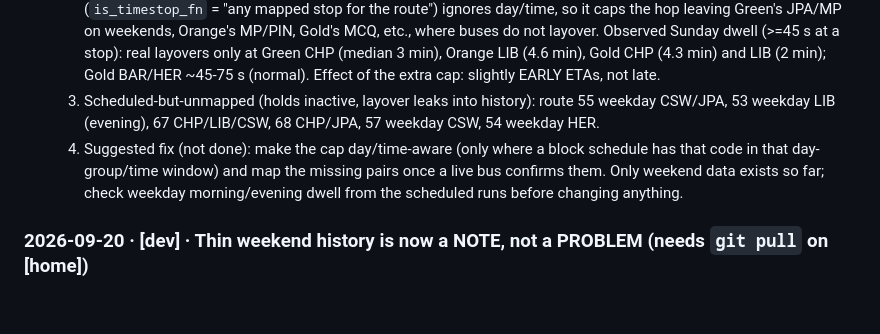
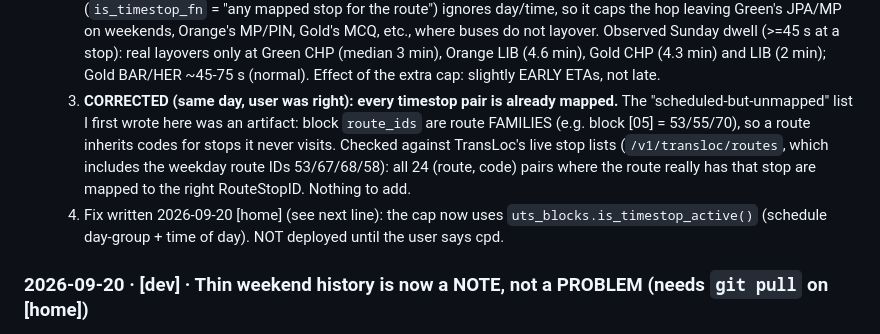
Before and after one commit to disgudname/UTS-Headway-Guard, a Markdown page: HANDOFF.md, the part around the change. Rendered like a GitHub page; blank space fills up the shorter version.

Commit message:
HANDOFF: correct timestop audit - all real timestop pairs are already mapped
Co-Authored-By: Claude Sonnet 5 <noreply@anthropic.com>
Claude-Session: https://claude.ai/code/session_015cJqTxfXZtH8Ns8g47BLHx

```diff
--- a/HANDOFF.md
+++ b/HANDOFF.md
@@ -42,9 +42,10 @@ Machine tags: `[dev]` = Windows dev machine · `[home]` = home server (Windows b
   2. Scheduled holds are already correct (weekend Green has only CHP entries). BUT the layover **hop cap** (`is_timestop_fn` = "any mapped stop for the route") ignores day/time,
      so it caps the hop leaving Green's JPA/MP on weekends, Orange's MP/PIN, Gold's MCQ, etc., where buses do not layover. Observed Sunday dwell (>=45 s at a stop): real layovers only at
      Green CHP (median 3 min), Orange LIB (4.6 min), Gold CHP (4.3 min) and LIB (2 min); Gold BAR/HER ~45-75 s (normal). Effect of the extra cap: slightly EARLY ETAs, not late.
-  3. Scheduled-but-unmapped (holds inactive, layover leaks into history): route 55 weekday CSW/JPA, 53 weekday LIB (evening), 67 CHP/LIB/CSW, 68 CHP/JPA, 57 weekday CSW, 54 weekday HER.
-  4. Suggested fix (not done): make the cap day/time-aware (only where a block schedule has that code in that day-group/time window) and map the missing pairs once a live bus confirms them.
-  Only weekend data exists so far; check weekday morning/evening dwell from the scheduled runs before changing anything.
+  3. **CORRECTED (same day, user was right): every timestop pair is already mapped.** The "scheduled-but-unmapped" list I first wrote here was an artifact: block `route_ids`
+     are route FAMILIES (e.g. block [05] = 53/55/70), so a route inherits codes for stops it never visits. Checked against TransLoc's live stop lists (`/v1/transloc/routes`, which
+     includes the weekday route IDs 53/67/68/58): all 24 (route, code) pairs where the route really has that stop are mapped to the right RouteStopID. Nothing to add.
+  4. Fix written 2026-09-20 [home] (see next line): the cap now uses `uts_blocks.is_timestop_active()` (schedule day-group + time of day). NOT deployed until the user says cpd.
 
 ### 2026-09-20 · [dev] · Thin weekend history is now a NOTE, not a PROBLEM (needs `git pull` on [home])
 - I ran a manual 30-min check on the dev box (Sun 09:49–10:19): median error -2 s vs TransLoc -79 s, 0.5% >2 min late
```
